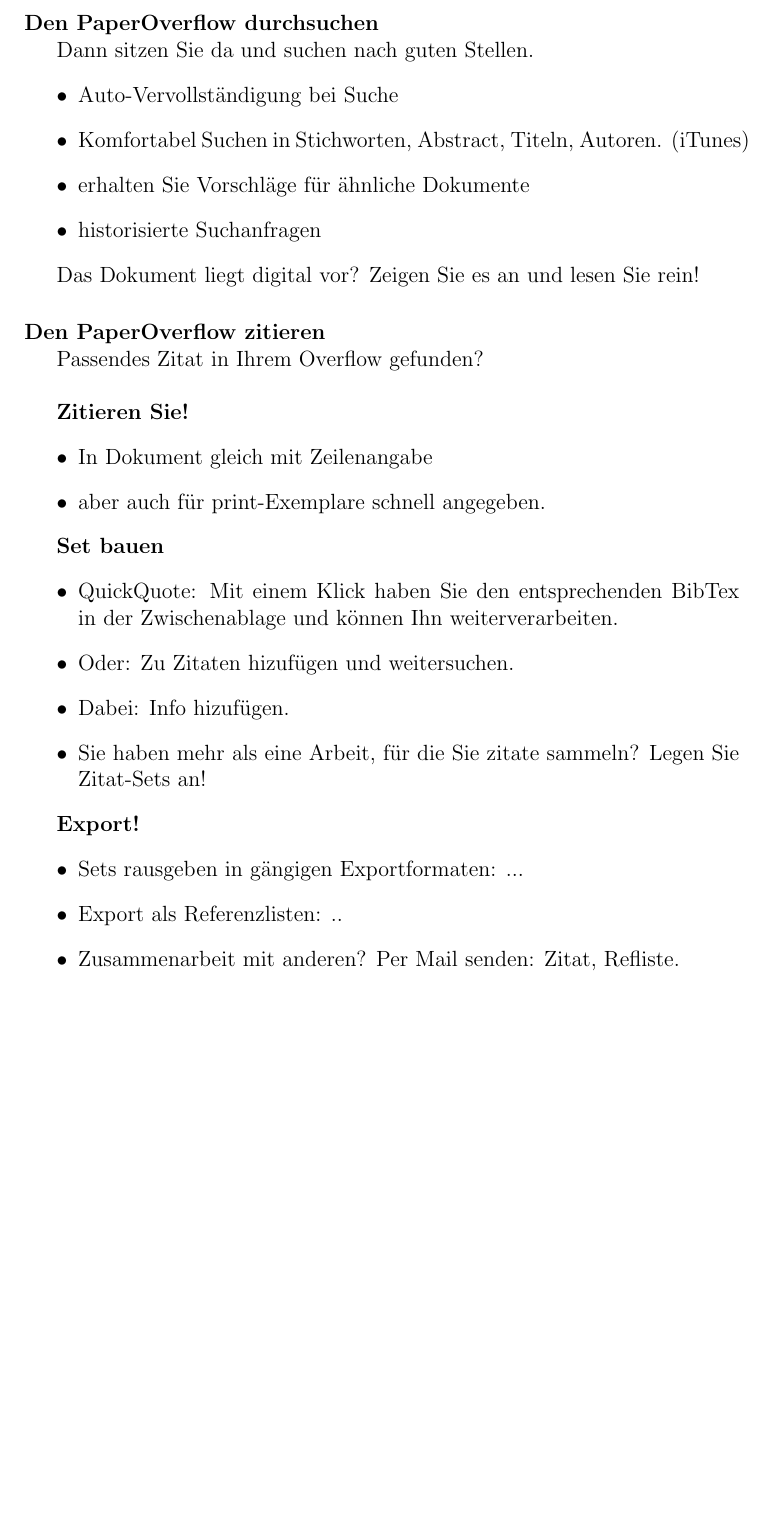
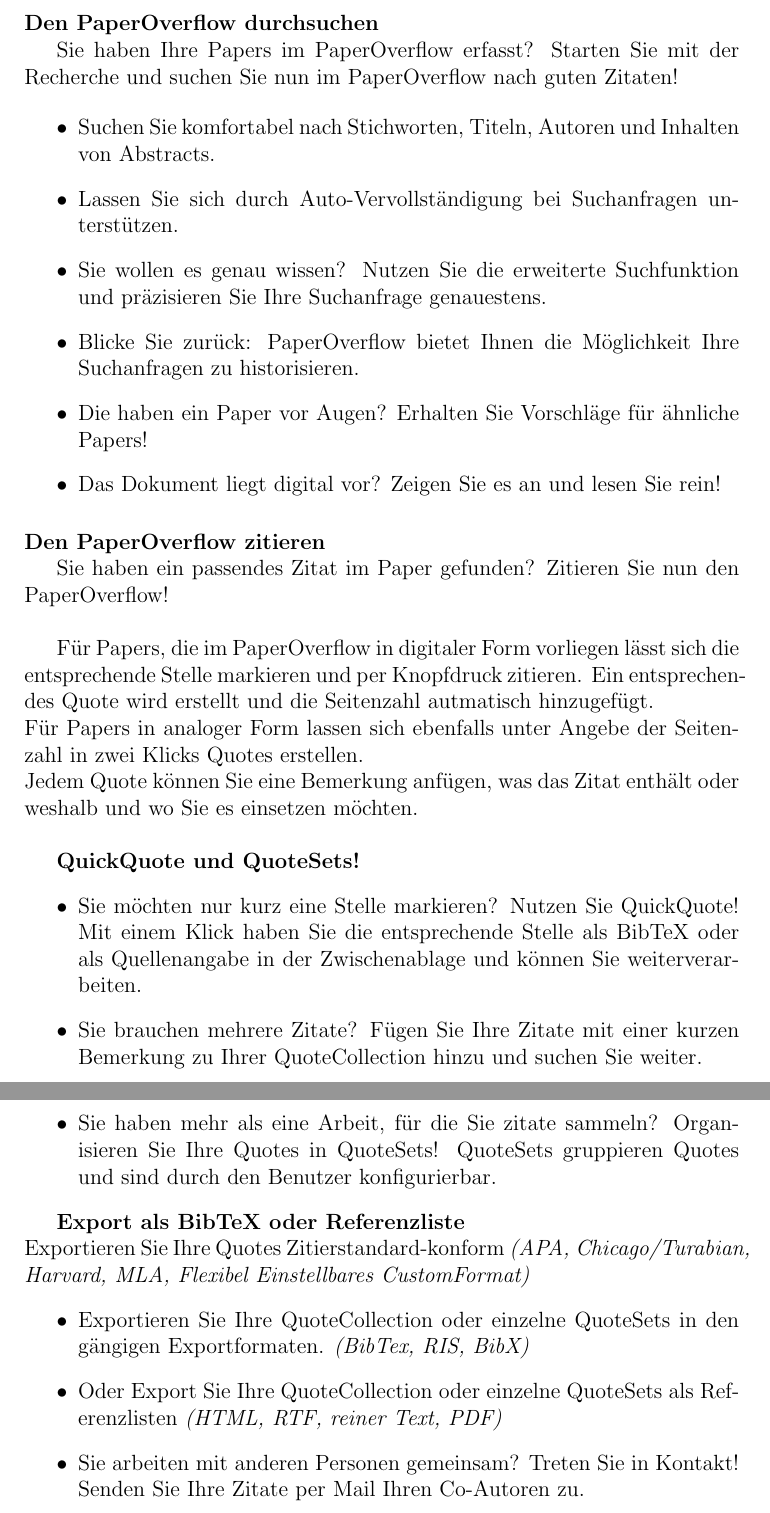
Before and after one commit to MeisterXYZ/POF_PV, a LaTeX document (Produktvision_POF_1.0_RD.tex): part of page 6 of 7 before the commit and two parts of pages 6 and 7 of 8 after it, the two joined at a grey line, cut so that both start at the same text, the shorter picture padded with empty space. Compiled offline with pdfLaTeX.

Commit message:
First complete Full Text
validation if any points are coverd missing

```diff
--- a/Produktvision_POF_1.0_RD.tex
+++ b/Produktvision_POF_1.0_RD.tex
@@ -122,38 +120,37 @@
 \paragraph{Den PaperOverflow durchsuchen}\
 
-Dann sitzen Sie da und suchen nach guten Stellen.
+Sie haben Ihre Papers im PaperOverflow erfasst? Starten Sie mit der Recherche und suchen Sie nun im PaperOverflow nach guten Zitaten!
+
 \begin{itemize}
-	\item Auto-Vervollständigung bei Suche
-	\item Komfortabel Suchen in Stichworten, Abstract, Titeln, Autoren. (iTunes)
-	\item erhalten Sie Vorschläge für ähnliche Dokumente
-	\item historisierte Suchanfragen
+	\item Suchen Sie komfortabel nach Stichworten, Titeln, Autoren und Inhalten von Abstracts.
+	\item Lassen Sie sich durch Auto-Vervollständigung bei Suchanfragen unterstützen.
+	\item Sie wollen es genau wissen? Nutzen Sie die erweiterte Suchfunktion und präzisieren Sie Ihre Suchanfrage genauestens.
+	\item Blicke Sie zurück: PaperOverflow bietet Ihnen die Möglichkeit Ihre Suchanfragen zu historisieren.
+	\item Die haben ein Paper vor Augen? Erhalten Sie Vorschläge für ähnliche Papers!
+	\item Das Dokument liegt digital vor? Zeigen Sie es an und lesen Sie rein!
 \end{itemize}
-
-Das Dokument liegt digital vor? Zeigen Sie es an und lesen Sie rein!
 
 \paragraph{Den PaperOverflow zitieren}\
 
-Passendes Zitat in Ihrem Overflow gefunden? \\
+Sie haben ein passendes Zitat im Paper gefunden? Zitieren Sie nun den PaperOverflow!\\
 
-\textbf{Zitieren Sie!}
+Für Papers, die im PaperOverflow in digitaler Form vorliegen lässt sich die entsprechende Stelle markieren und per Knopfdruck zitieren. Ein entsprechendes Quote wird erstellt und die Seitenzahl autmatisch hinzugefügt.\\
+Für Papers in analoger Form lassen sich ebenfalls unter Angebe der Seitenzahl in zwei Klicks Quotes erstellen.\\
+Jedem Quote können Sie eine Bemerkung anfügen, was das Zitat enthält oder weshalb und wo Sie es einsetzen möchten.\\
+
+\textbf{QuickQuote und QuoteSets!}
 \begin{itemize}
-	\item In Dokument gleich mit Zeilenangabe
-	\item aber auch für print-Exemplare schnell angegeben.
+	\item Sie möchten nur kurz eine Stelle markieren? Nutzen Sie QuickQuote! Mit einem Klick haben Sie die entsprechende Stelle als BibTeX oder als Quellenangabe in der Zwischenablage und können Sie weiterverarbeiten.
+	\item Sie brauchen mehrere Zitate? Fügen Sie Ihre Zitate mit einer kurzen Bemerkung zu Ihrer QuoteCollection hinzu und suchen Sie weiter.
+	\item Sie haben mehr als eine Arbeit, für die Sie zitate sammeln? Organisieren Sie Ihre Quotes in QuoteSets! QuoteSets gruppieren Quotes und sind durch den Benutzer konfigurierbar.
 \end{itemize}
 
-\textbf{Set bauen}
+\textbf{Export als BibTeX oder Referenzliste}\\
+Exportieren Sie Ihre Quotes Zitierstandard-konform \textit{(APA, Chicago/Turabian, Harvard, MLA, Flexibel Einstellbares CustomFormat)}
 \begin{itemize}
-	\item QuickQuote: Mit einem Klick haben Sie den entsprechenden BibTex in der Zwischenablage und können Ihn weiterverarbeiten.
-	\item Oder: Zu Zitaten hizufügen und weitersuchen.
-	\item Dabei: Info hizufügen.
-	\item Sie haben mehr als eine Arbeit, für die Sie zitate sammeln? Legen Sie Zitat-Sets an!
-\end{itemize}
-
-\textbf{Export!}
-\begin{itemize}
-	\item Sets rausgeben in gängigen Exportformaten: ...
-	\item Export als Referenzlisten: ..
-	\item Zusammenarbeit mit anderen? Per Mail senden: Zitat, Refliste.
+	\item Exportieren Sie Ihre QuoteCollection oder einzelne QuoteSets in den gängigen Exportformaten. \textit{(BibTex, RIS, BibX)}
+	\item Oder Export Sie Ihre QuoteCollection oder einzelne QuoteSets als Referenzlisten \textit{(HTML, RTF, reiner Text, PDF)}
+	\item Sie arbeiten mit anderen Personen gemeinsam? Treten Sie in Kontakt! Senden Sie Ihre Zitate per Mail Ihren Co-Autoren zu.
 \end{itemize}
 
 
```
Also changed, not shown: Produktvision_POF_1.0_RD.pdf, Produktvision_POF_1.0_RD.tex (21 more changed lines), 3 other files.
